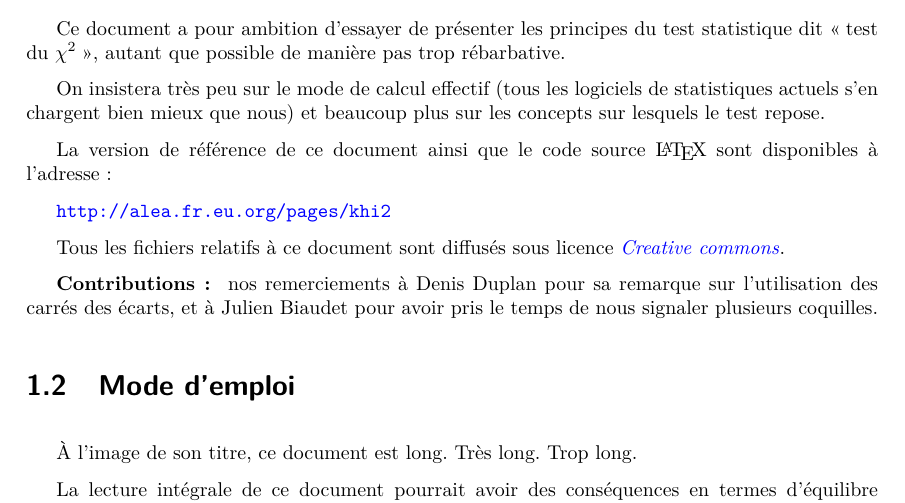
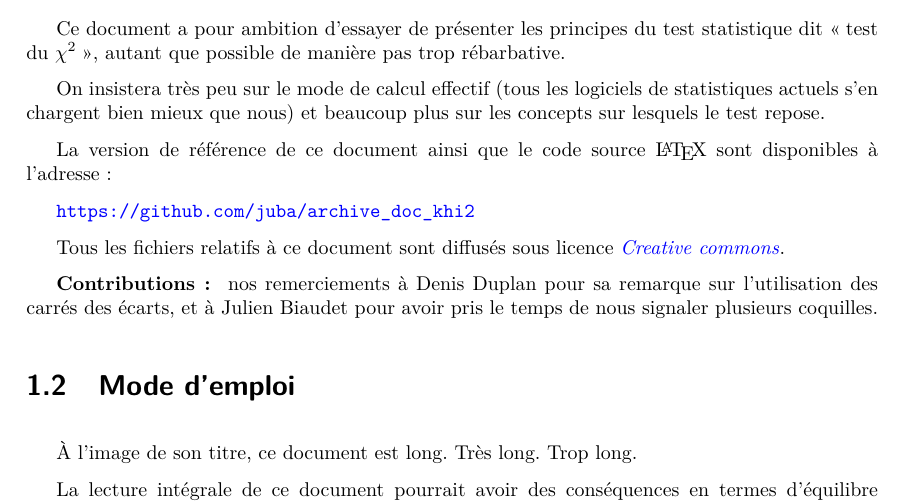
Before and after one commit to juba/archive_doc_khi2, a LaTeX document (khi2.tex): part of page 3 of 40, cut so that both start at the same text. Compiled offline with pdfLaTeX.

Commit message:
Update home page

```diff
--- a/khi2.tex
+++ b/khi2.tex
@@ -96,7 +96,7 @@ et beaucoup plus sur les concepts sur lesquels le test repose.
 La version de référence de ce document ainsi que le code source
 \LaTeX{} sont disponibles à l'adresse~:
 
-\url{http://alea.fr.eu.org/pages/khi2}
+\url{https://github.com/juba/archive_doc_khi2}
 
 Tous les fichiers relatifs à ce document sont diffusés sous licence
 \href{http://creativecommons.org/licenses/by/2.0/fr/}{\textit{Creative commons}}.
```
Also changed, not shown: khi2.pdf.
